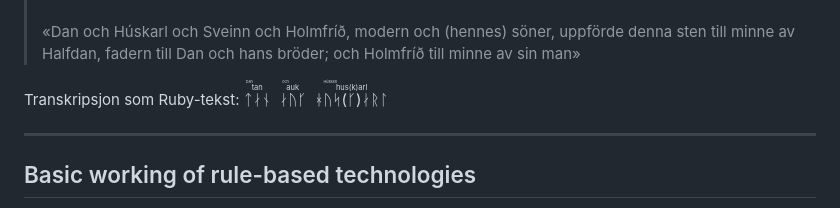
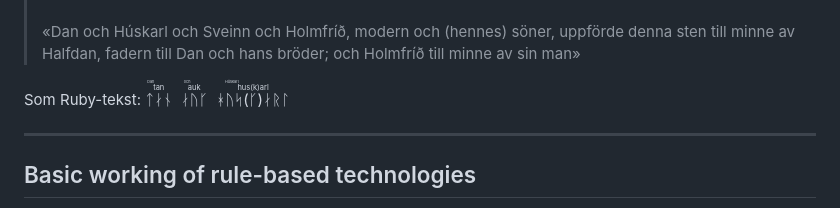
Before and after one commit to divvungiellatekno/template-slidev-UiT, a Markdown page: slides.md, the part around the change. GitHub-like rendering.

Commit message:
For lang tekst - stytt han ned

```diff
--- a/slides.md
+++ b/slides.md
@@ -103,7 +103,7 @@ Runesteinskatalogisering, med tekst, transkripsjon og omsetjing (på steinen: ne
 >
 > «Dan och Húskarl och Sveinn och Holmfríð, modern och (hennes) söner, uppförde denna sten till minne av Halfdan, fadern till Dan och hans bröder; och Holmfríð till minne av sin man»
 
-Transkripsjon som Ruby-tekst:
+Som Ruby-tekst:
 <ruby>ᛏᛅᚾ<rt><ruby>tan<rt>Dan</rt></ruby></rt></ruby>
 <ruby>ᛅᚢᚴ<rt><ruby>auk<rt>och</rt></ruby></rt></ruby>
 <ruby>ᚼᚢᛋ(ᚴ)ᛅᚱᛚ<rt><ruby>hus(k)arl<rt>Húskarl</rt></ruby></rt></ruby>
```
